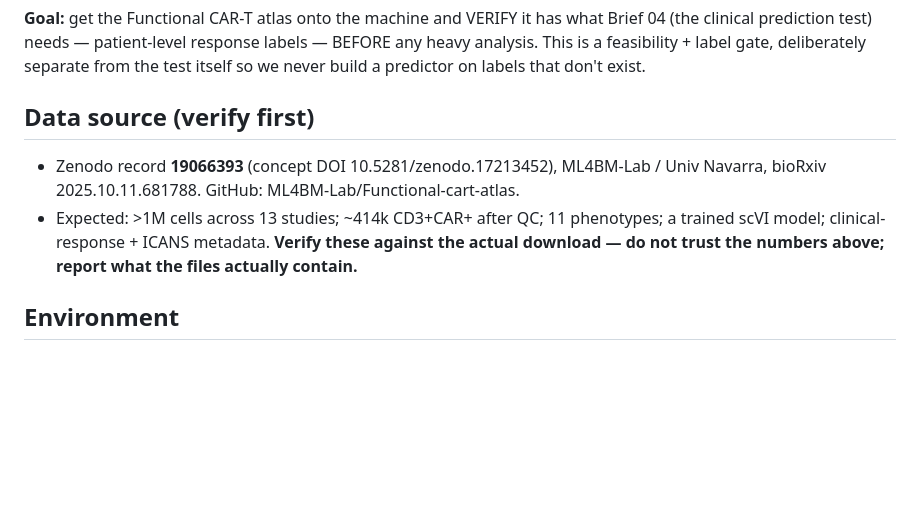
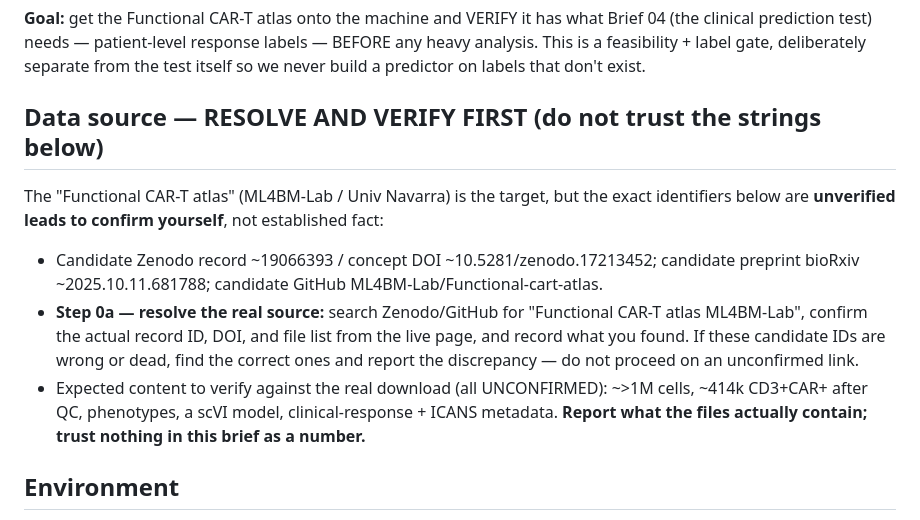
Before and after one commit to anetoc/ISCI-hackathon, a Markdown page: briefs/03_cart_atlas_validate.md, the part around the change. Drawn GitHub-style; blank space fills up the shorter version.

```diff
--- a/briefs/03_cart_atlas_validate.md
+++ b/briefs/03_cart_atlas_validate.md
@@ -5,12 +5,18 @@
 analysis. This is a feasibility + label gate, deliberately separate from the test itself so we
 never build a predictor on labels that don't exist.
 
-## Data source (verify first)
-- Zenodo record **19066393** (concept DOI 10.5281/zenodo.17213452), ML4BM-Lab / Univ Navarra,
-  bioRxiv 2025.10.11.681788. GitHub: ML4BM-Lab/Functional-cart-atlas.
-- Expected: >1M cells across 13 studies; ~414k CD3+CAR+ after QC; 11 phenotypes; a trained scVI
-  model; clinical-response + ICANS metadata. **Verify these against the actual download — do
-  not trust the numbers above; report what the files actually contain.**
+## Data source — RESOLVE AND VERIFY FIRST (do not trust the strings below)
+The "Functional CAR-T atlas" (ML4BM-Lab / Univ Navarra) is the target, but the exact
+identifiers below are **unverified leads to confirm yourself**, not established fact:
+- Candidate Zenodo record ~19066393 / concept DOI ~10.5281/zenodo.17213452; candidate
+  preprint bioRxiv ~2025.10.11.681788; candidate GitHub ML4BM-Lab/Functional-cart-atlas.
+- **Step 0a — resolve the real source:** search Zenodo/GitHub for "Functional CAR-T atlas
+  ML4BM-Lab", confirm the actual record ID, DOI, and file list from the live page, and
+  record what you found. If these candidate IDs are wrong or dead, find the correct ones and
+  report the discrepancy — do not proceed on an unconfirmed link.
+- Expected content to verify against the real download (all UNCONFIRMED): ~>1M cells,
+  ~414k CD3+CAR+ after QC, phenotypes, a scVI model, clinical-response + ICANS metadata.
+  **Report what the files actually contain; trust nothing in this brief as a number.**
 
 ## Environment
 pip venv from `envs/requirements_machine.txt` + scanpy/anndata. Download **server-side** with
```
Also changed, not shown: briefs/02_iec_latent_scvi.md (+5 -3 lines), reports/immune_engagement_capacity.md (+28 -0 lines), figures/iec_axis_orthogonality_pseudobulk.png (added), 1 other file.
